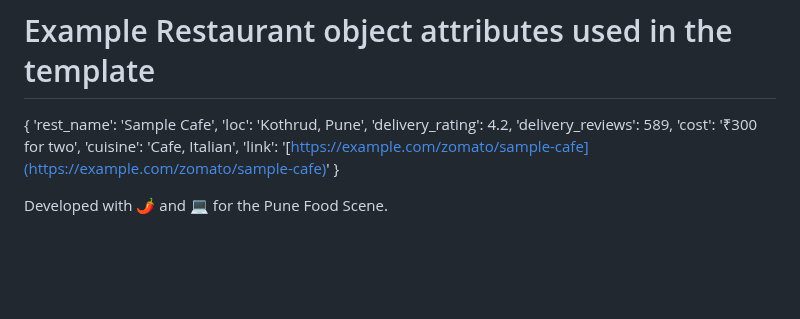
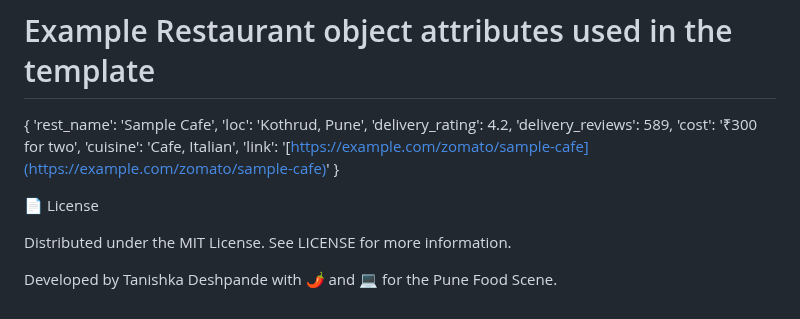
Before and after one commit to taniishka21/KhavayyePeth, a Markdown page: README.md, the part around the change. GitHub-like rendering; blank space fills up the shorter version.

```diff
--- a/README.md
+++ b/README.md
@@ -116,4 +116,8 @@ The explore page expects a list of Restaurant objects in the Django context. For
     'link': '[https://example.com/zomato/sample-cafe](https://example.com/zomato/sample-cafe)'
 }
 
-Developed with 🌶️ and 💻 for the Pune Food Scene.
+📄 License
+
+Distributed under the MIT License. See LICENSE for more information.
+
+Developed by Tanishka Deshpande with 🌶️ and 💻 for the Pune Food Scene.
```
